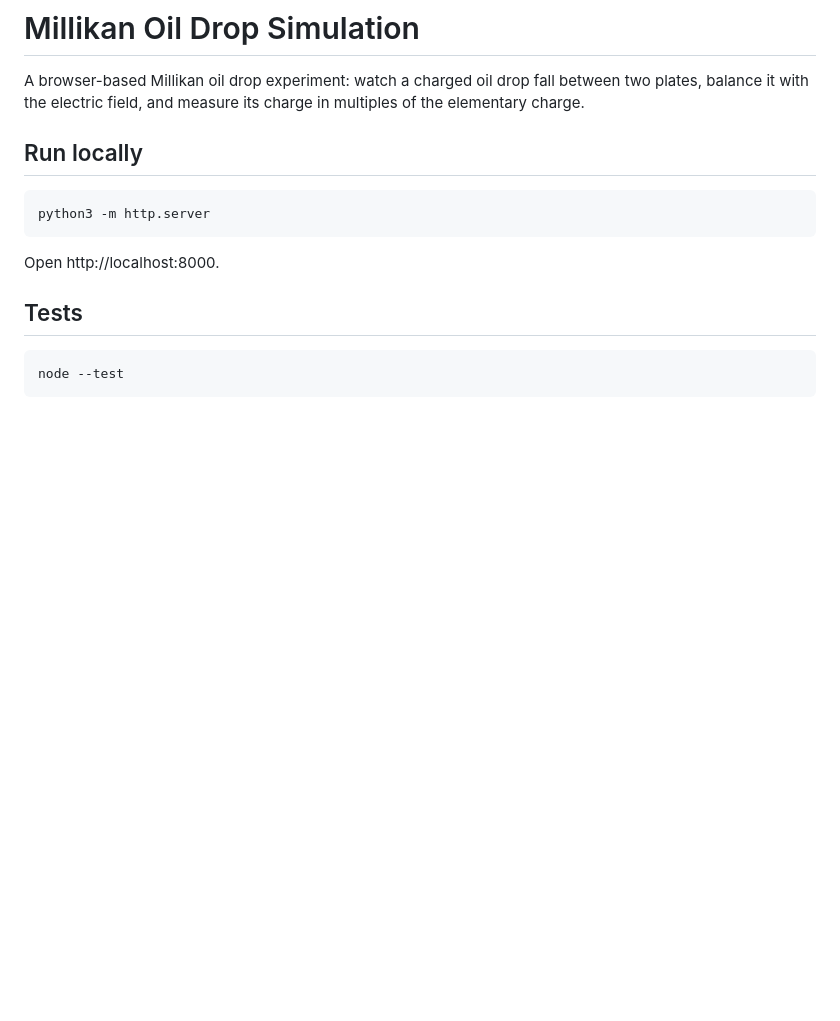
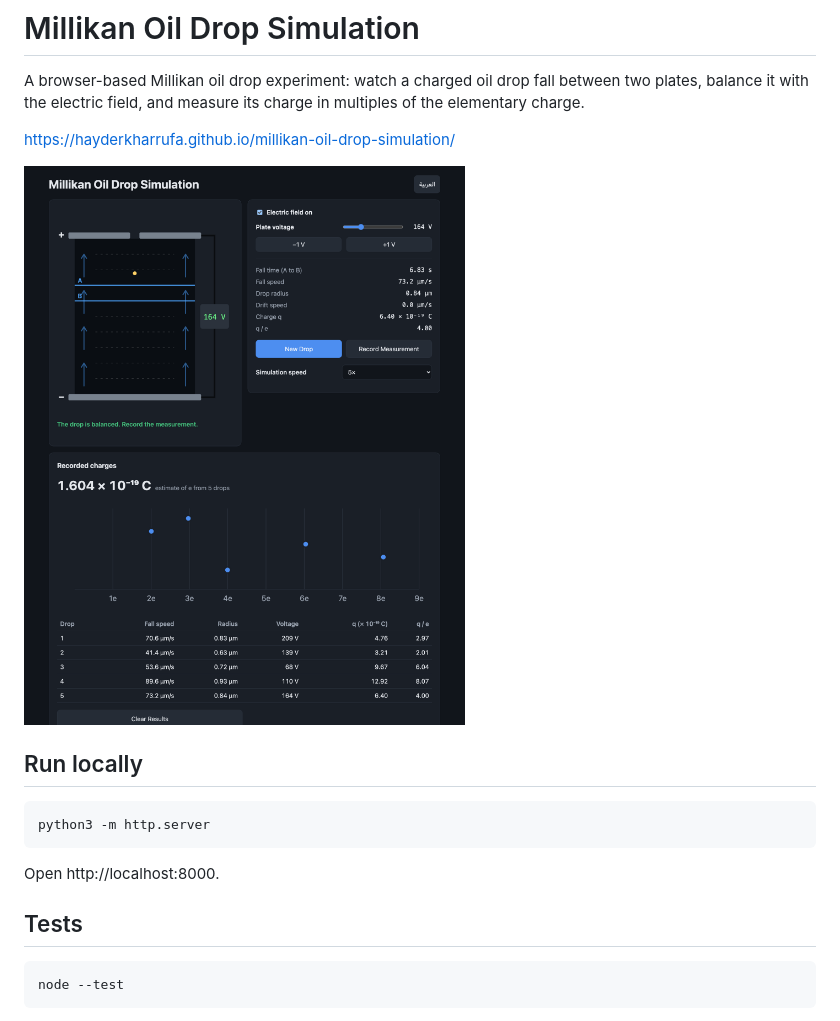
Before and after one commit to hayderkharrufa/millikan-oil-drop-simulation, a Markdown page: README.md, the part around the change. Rendered like a GitHub page; pictures changed too: docs/screenshot.png (added); blank space fills up the shorter version.

Commit message:
Link to the live site and add a screenshot
Co-Authored-By: Claude Opus 5 (1M context) <noreply@anthropic.com>

```diff
--- a/README.md
+++ b/README.md
@@ -1,6 +1,10 @@
 # Millikan Oil Drop Simulation
 
 A browser-based Millikan oil drop experiment: watch a charged oil drop fall between two plates, balance it with the electric field, and measure its charge in multiples of the elementary charge.
+
+https://hayderkharrufa.github.io/millikan-oil-drop-simulation/
+
+![Screenshot](docs/screenshot.png)
 
 ## Run locally
 
```
